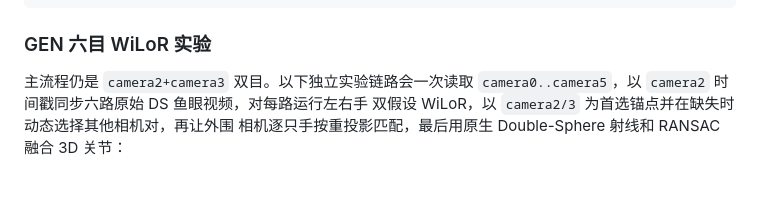
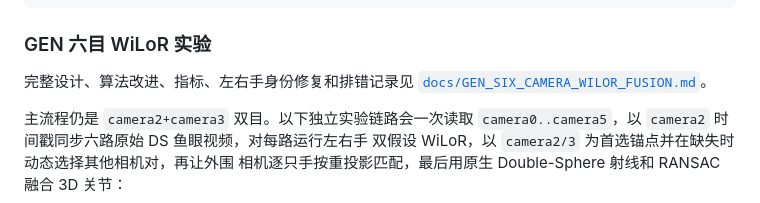
Before and after one commit to zdh1213112/ego_hand_system, a Markdown page: README.md, the part around the change. Rendered like a GitHub page; blank space fills up the shorter version.

Commit message:
更新README

````diff
--- a/README.md
+++ b/README.md
@@ -128,6 +128,9 @@ export EGO_WILOR_BATCH_SIZE=4
 ```
 
 ### GEN 六目 WiLoR 实验
+
+完整设计、算法改进、指标、左右手身份修复和排错记录见
+[`docs/GEN_SIX_CAMERA_WILOR_FUSION.md`](docs/GEN_SIX_CAMERA_WILOR_FUSION.md)。
 
 主流程仍是 `camera2+camera3` 双目。以下独立实验链路会一次读取
 `camera0..camera5`，以 `camera2` 时间戳同步六路原始 DS 鱼眼视频，对每路运行左右手
````
